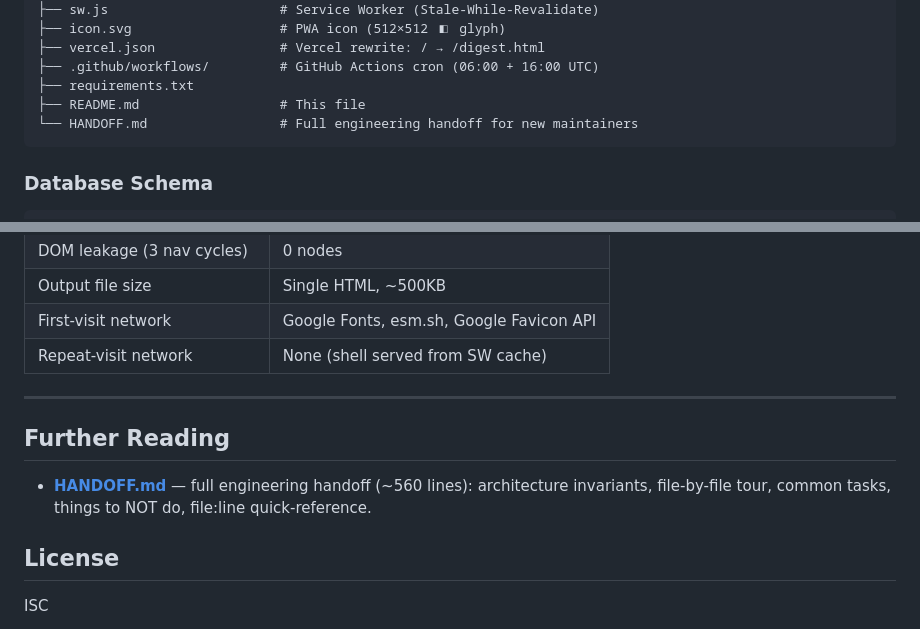
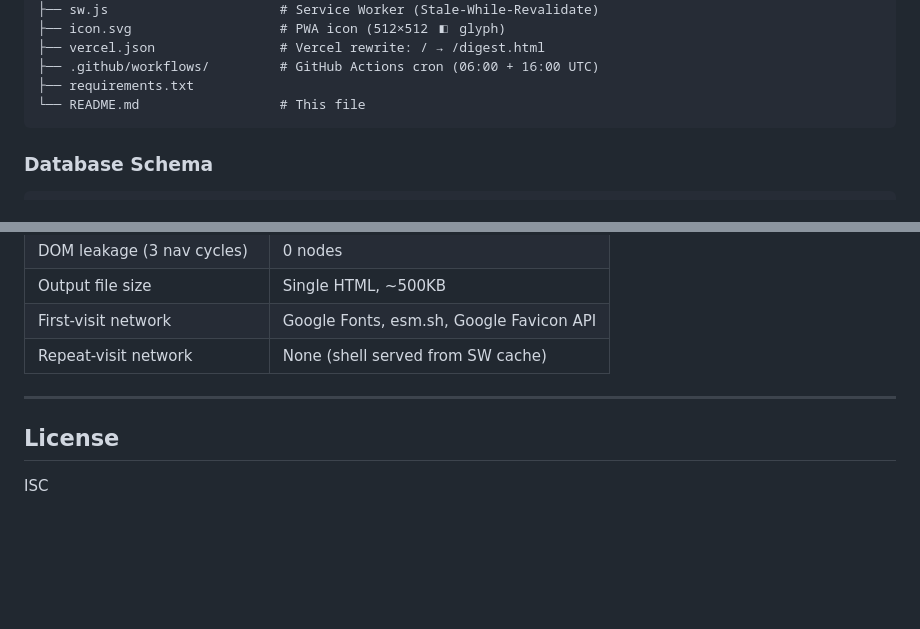
Before and after one commit to catinblue/node-ai, a Markdown page: README.md, 2 parts joined by grey strips. Drawn GitHub-style; blank space fills up the shorter version.

````diff
--- a/README.md
+++ b/README.md
@@ -174,8 +174,7 @@ ai-news-app/
 ├── vercel.json                # Vercel rewrite: / → /digest.html
 ├── .github/workflows/         # GitHub Actions cron (06:00 + 16:00 UTC)
 ├── requirements.txt
-├── README.md                  # This file
-└── HANDOFF.md                 # Full engineering handoff for new maintainers
+└── README.md                  # This file
 ```
 
 ### Database Schema
@@ -258,10 +257,6 @@ python scheduler.py   # 07:30 + 18:30 Europe/Paris
 
 ---
 
-## Further Reading
-
-- **[HANDOFF.md](HANDOFF.md)** — full engineering handoff (~560 lines): architecture invariants, file-by-file tour, common tasks, things to NOT do, file:line quick-reference.
-
 ## License
 
 ISC
````
Also changed, not shown: HANDOFF.md (deleted, +0 -564 lines).
